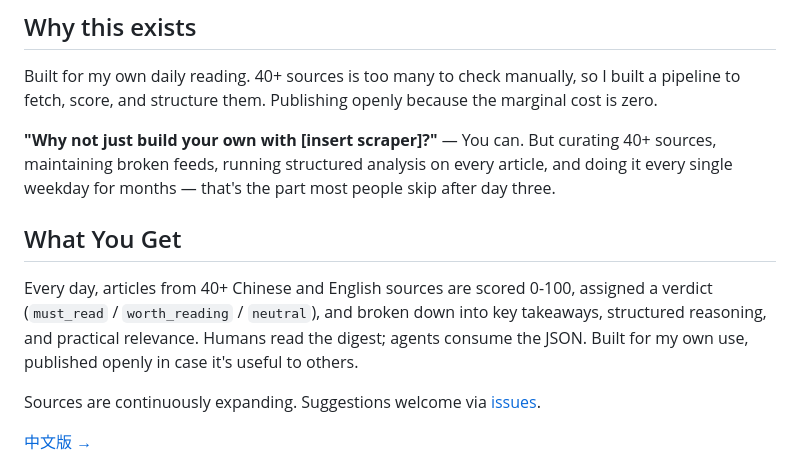
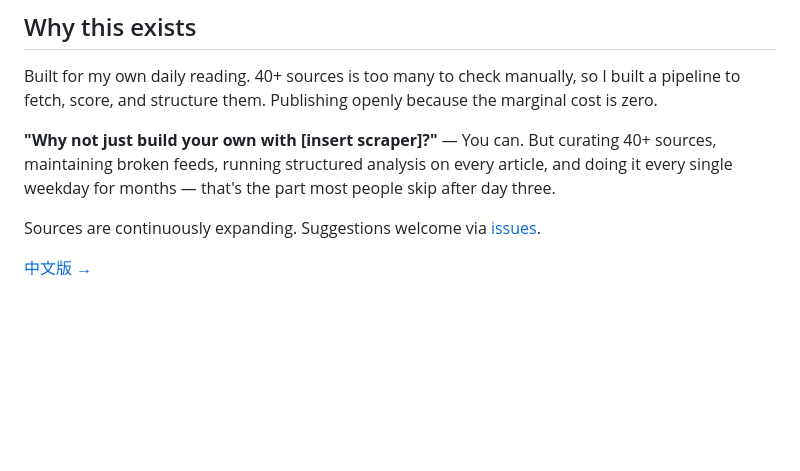
Before and after one commit to makinotes/ai-daily-harvest, a Markdown page: README.md, the part around the change. Rendered like a GitHub page; blank space fills up the shorter version.

Commit message:
fix: remove duplicate sections in READMEs
Co-Authored-By: Claude Opus 4.6 <noreply@anthropic.com>

```diff
--- a/README.md
+++ b/README.md
@@ -7,10 +7,6 @@
 Built for my own daily reading. 40+ sources is too many to check manually, so I built a pipeline to fetch, score, and structure them. Publishing openly because the marginal cost is zero.
 
 **"Why not just build your own with [insert scraper]?"** — You can. But curating 40+ sources, maintaining broken feeds, running structured analysis on every article, and doing it every single weekday for months — that's the part most people skip after day three.
-
-## What You Get
-
-Every day, articles from 40+ Chinese and English sources are scored 0-100, assigned a verdict (`must_read` / `worth_reading` / `neutral`), and broken down into key takeaways, structured reasoning, and practical relevance. Humans read the digest; agents consume the JSON. Built for my own use, published openly in case it's useful to others.
 
 Sources are continuously expanding. Suggestions welcome via [issues](../../issues/new).
 
```
Also changed, not shown: README_CN.md (+0 -4 lines).
